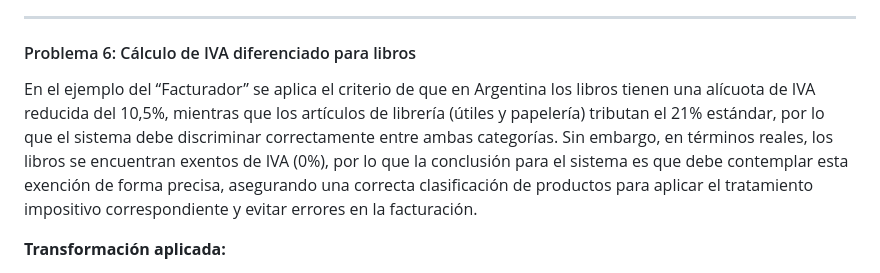
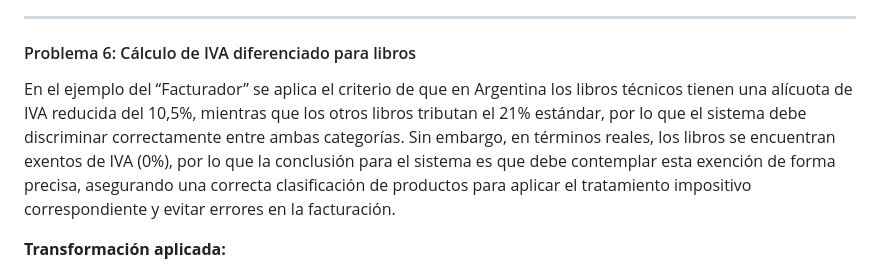
Before and after one commit to coderhouse2025-droid/Facturador, a Markdown page: README.md, the part around the change. GitHub-like rendering.

```diff
--- a/README.md
+++ b/README.md
@@ -300,7 +300,7 @@ Los ISBN inválidos en el CSV se cargan igual (para no bloquear la importación
 
 #### Problema 6: Cálculo de IVA diferenciado para libros
 
-En el ejemplo del “Facturador” se aplica el criterio de que en Argentina los libros tienen una alícuota de IVA reducida del 10,5%, mientras que los artículos de librería (útiles y papelería) tributan el 21% estándar, por lo que el sistema debe discriminar correctamente entre ambas categorías. Sin embargo, en términos reales, los libros se encuentran exentos de IVA (0%), por lo que la conclusión para el sistema es que debe contemplar esta exención de forma precisa, asegurando una correcta clasificación de productos para aplicar el tratamiento impositivo correspondiente y evitar errores en la facturación.
+En el ejemplo del “Facturador” se aplica el criterio de que en Argentina los libros técnicos tienen una alícuota de IVA reducida del 10,5%, mientras que los otros libros tributan el 21% estándar, por lo que el sistema debe discriminar correctamente entre ambas categorías. Sin embargo, en términos reales, los libros se encuentran exentos de IVA (0%), por lo que la conclusión para el sistema es que debe contemplar esta exención de forma precisa, asegurando una correcta clasificación de productos para aplicar el tratamiento impositivo correspondiente y evitar errores en la facturación.
 
 **Transformación aplicada:**
 
```
